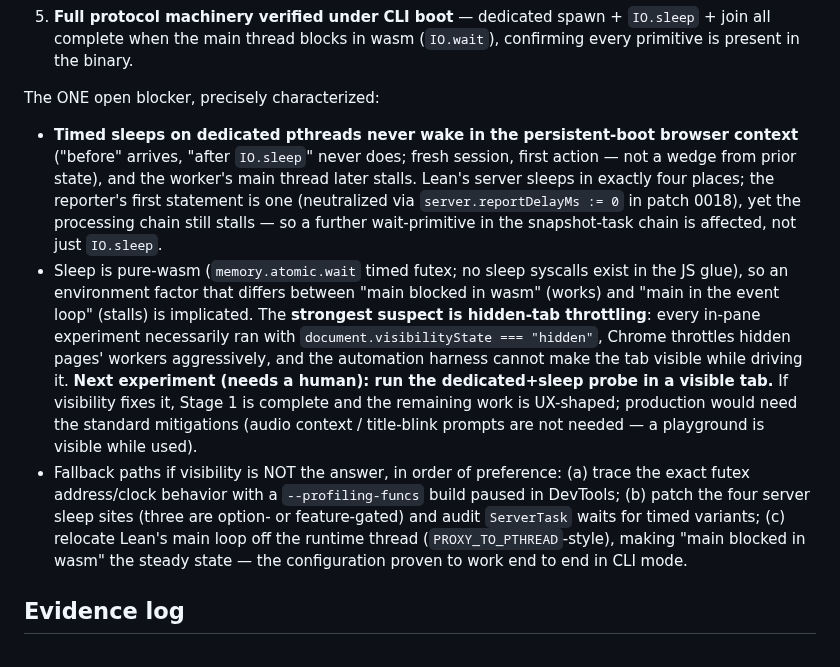
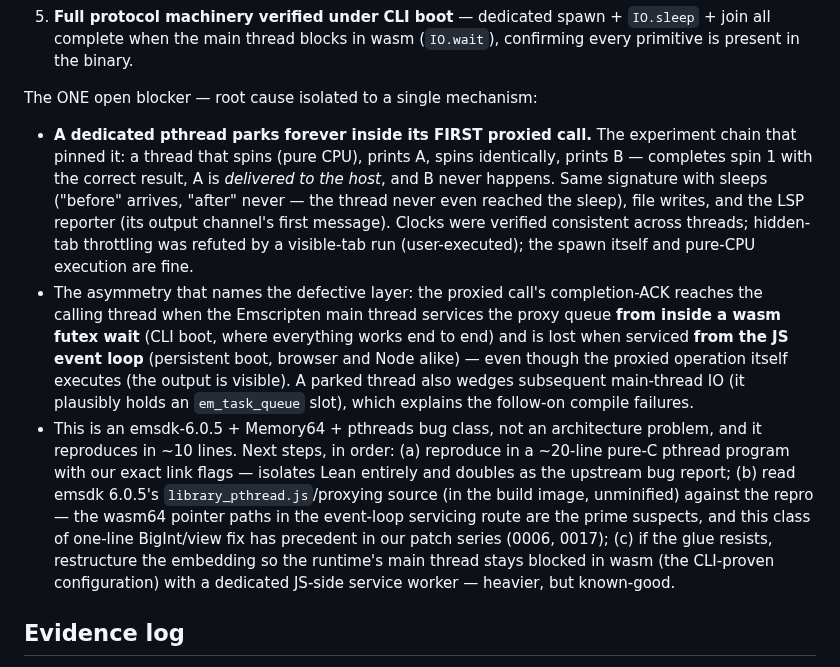
Before and after one commit to FawadHa1der/QED64, a Markdown page: docs/LEAN4WEB-FEASIBILITY.md, the part around the change. Drawn GitHub-style.

Commit message:
lean4web feasibility: root-cause the thread stall — proxied-call ACK loss
The blocker is not sleep: a dedicated pthread executes correctly (verified
by a spin/print/spin/print experiment completing spin 1 with the right
value) until its FIRST proxied call, whose completion-ACK never returns —
the thread parks inside eprintln forever, and a parked thread wedges
subsequent main-thread IO. The ACK arrives when Emscripten's main thread
services the proxy queue from inside a wasm futex wait (CLI boot: everything
works) and is lost when serviced from the JS event loop (persistent boot,
browser and Node; visible-tab run by the user refuted tab throttling;
thread clocks verified consistent). Reproducible in ~10 lines; next steps
in the dossier (pure-C repro with our link flags, then emsdk proxying-source
review — the wasm64 pointer paths in the event-loop route are prime
suspects).

Co-Authored-By: Claude Fable 5 <noreply@anthropic.com>

```diff
--- a/docs/LEAN4WEB-FEASIBILITY.md
+++ b/docs/LEAN4WEB-FEASIBILITY.md
@@ -171,35 +171,37 @@ What is PROVEN, each by direct experiment:
    `IO.sleep` + join all complete when the main thread blocks in wasm
    (`IO.wait`), confirming every primitive is present in the binary.
 
-The ONE open blocker, precisely characterized:
+The ONE open blocker — root cause isolated to a single mechanism:
 
-- **Timed sleeps on dedicated pthreads never wake in the persistent-boot
-  browser context** ("before" arrives, "after `IO.sleep`" never does; fresh
-  session, first action — not a wedge from prior state), and the worker's
-  main thread later stalls. Lean's server sleeps in exactly four places; the
-  reporter's first statement is one (neutralized via
-  `server.reportDelayMs := 0` in patch 0018), yet the processing chain still
-  stalls — so a further wait-primitive in the snapshot-task chain is
-  affected, not just `IO.sleep`.
-- Sleep is pure-wasm (`memory.atomic.wait` timed futex; no sleep syscalls
-  exist in the JS glue), so an environment factor that differs between
-  "main blocked in wasm" (works) and "main in the event loop" (stalls) is
-  implicated. The **strongest suspect is hidden-tab throttling**: every
-  in-pane experiment necessarily ran with `document.visibilityState ===
-  "hidden"`, Chrome throttles hidden pages' workers aggressively, and the
-  automation harness cannot make the tab visible while driving it. **Next
-  experiment (needs a human): run the dedicated+sleep probe in a visible
-  tab.** If visibility fixes it, Stage 1 is complete and the remaining work
-  is UX-shaped; production would need the standard mitigations (audio
-  context / title-blink prompts are not needed — a playground is visible
-  while used).
-- Fallback paths if visibility is NOT the answer, in order of preference:
-  (a) trace the exact futex address/clock behavior with a `--profiling-funcs`
-  build paused in DevTools; (b) patch the four server sleep sites (three are
-  option- or feature-gated) and audit `ServerTask` waits for timed variants;
-  (c) relocate Lean's main loop off the runtime thread
-  (`PROXY_TO_PTHREAD`-style), making "main blocked in wasm" the steady
-  state — the configuration proven to work end to end in CLI mode.
+- **A dedicated pthread parks forever inside its FIRST proxied call.** The
+  experiment chain that pinned it: a thread that spins (pure CPU), prints A,
+  spins identically, prints B — completes spin 1 with the correct result,
+  A is *delivered to the host*, and B never happens. Same signature with
+  sleeps ("before" arrives, "after" never — the thread never even reached
+  the sleep), file writes, and the LSP reporter (its output channel's first
+  message). Clocks were verified consistent across threads; hidden-tab
+  throttling was refuted by a visible-tab run (user-executed); the spawn
+  itself and pure-CPU execution are fine.
+- The asymmetry that names the defective layer: the proxied call's
+  completion-ACK reaches the calling thread when the Emscripten main thread
+  services the proxy queue **from inside a wasm futex wait** (CLI boot,
+  where everything works end to end) and is lost when serviced **from the
+  JS event loop** (persistent boot, browser and Node alike) — even though
+  the proxied operation itself executes (the output is visible). A parked
+  thread also wedges subsequent main-thread IO (it plausibly holds an
+  `em_task_queue` slot), which explains the follow-on compile failures.
+- This is an emsdk-6.0.5 + Memory64 + pthreads bug class, not an
+  architecture problem, and it reproduces in ~10 lines. Next steps, in
+  order: (a) reproduce in a ~20-line pure-C pthread program with our exact
+  link flags — isolates Lean entirely and doubles as the upstream bug
+  report; (b) read emsdk 6.0.5's `library_pthread.js`/proxying source (in
+  the build image, unminified) against the repro — the wasm64 pointer paths
+  in the event-loop servicing route are the prime suspects, and this class
+  of one-line BigInt/view fix has precedent in our patch series (0006,
+  0017); (c) if the glue resists, restructure the embedding so the
+  runtime's main thread stays blocked in wasm (the CLI-proven
+  configuration) with a dedicated JS-side service worker — heavier, but
+  known-good.
 
 ## Evidence log
 
```
